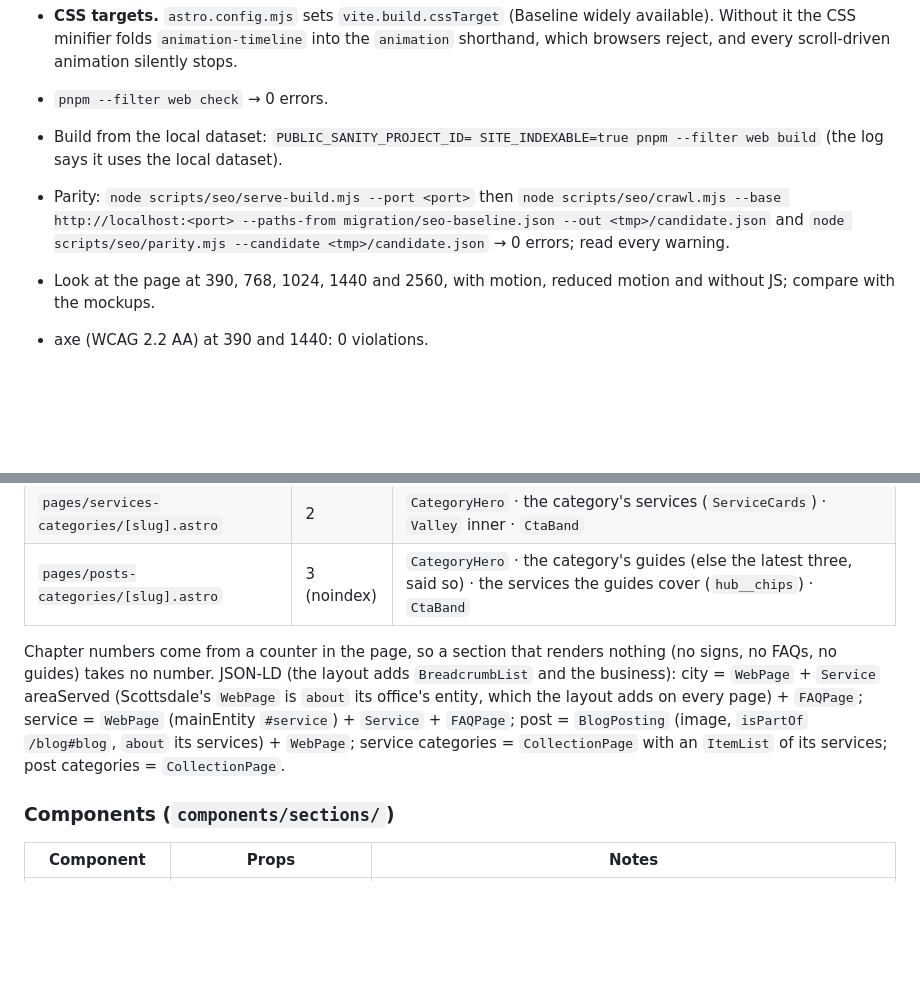
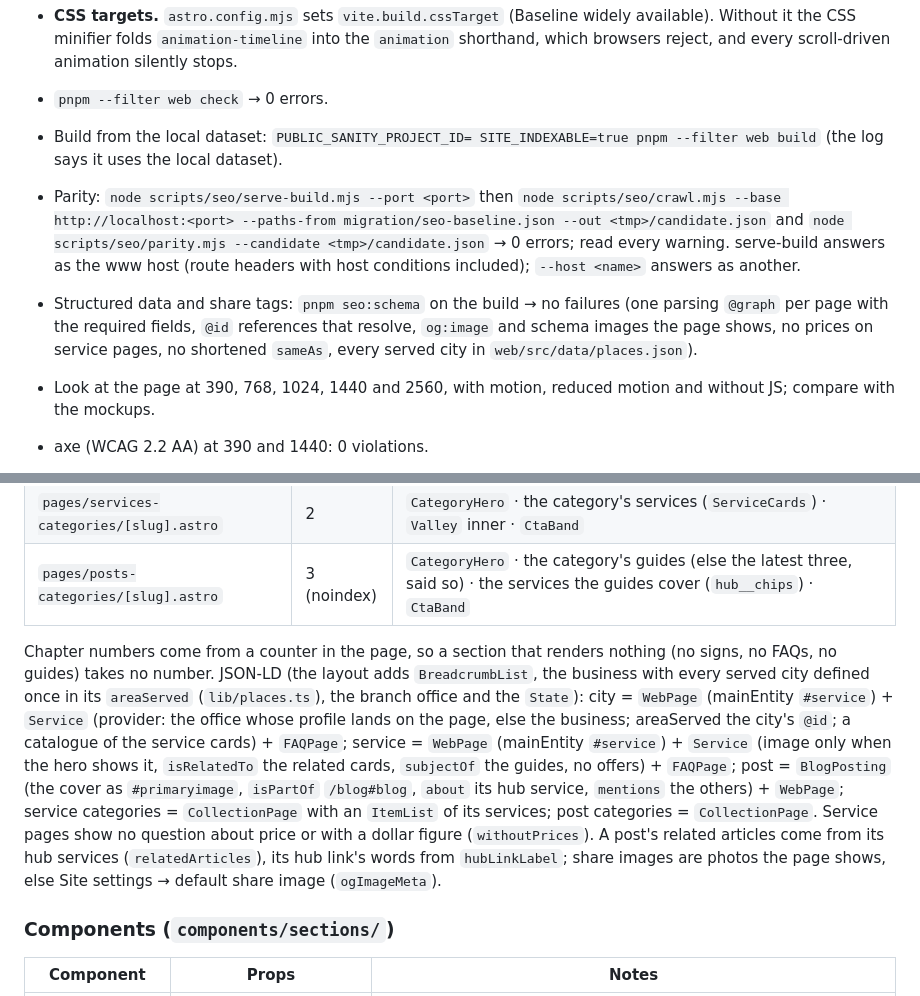
Before and after one commit to patrickcelaya/thewireguyelectric, a Markdown page: docs/DESIGN_SYSTEM.md, 2 parts joined by grey strips. Drawn GitHub-style; blank space fills up the shorter version.

Commit message:
Document the structured-data check and the template data rules
DESIGN_SYSTEM §12 gains `pnpm seo:schema` and serve-build's www emulation;
§13's JSON-LD summary now describes the city entities, the providers and
catalogues, the image rule, related articles by hub, hub-link labels and
share images.

Co-Authored-By: Claude Opus 5.5 <noreply@anthropic.com>
Claude-Session: https://claude.ai/code/session_01HRT4NHw4cWpEoSFvUkaBZm

```diff
--- a/docs/DESIGN_SYSTEM.md
+++ b/docs/DESIGN_SYSTEM.md
@@ -322,7 +322,8 @@ Two build details every page relies on:
 
 - `pnpm --filter web check` → 0 errors.
 - Build from the local dataset: `PUBLIC_SANITY_PROJECT_ID= SITE_INDEXABLE=true pnpm --filter web build` (the log says it uses the local dataset).
-- Parity: `node scripts/seo/serve-build.mjs --port <port>` then `node scripts/seo/crawl.mjs --base http://localhost:<port> --paths-from migration/seo-baseline.json --out <tmp>/candidate.json` and `node scripts/seo/parity.mjs --candidate <tmp>/candidate.json` → 0 errors; read every warning.
+- Parity: `node scripts/seo/serve-build.mjs --port <port>` then `node scripts/seo/crawl.mjs --base http://localhost:<port> --paths-from migration/seo-baseline.json --out <tmp>/candidate.json` and `node scripts/seo/parity.mjs --candidate <tmp>/candidate.json` → 0 errors; read every warning. serve-build answers as the www host (route headers with host conditions included); `--host <name>` answers as another.
+- Structured data and share tags: `pnpm seo:schema` on the build → no failures (one parsing `@graph` per page with the required fields, `@id` references that resolve, `og:image` and schema images the page shows, no prices on service pages, no shortened `sameAs`, every served city in `web/src/data/places.json`).
 - Look at the page at 390, 768, 1024, 1440 and 2560, with motion, reduced motion and without JS; compare with the mockups.
 - axe (WCAG 2.2 AA) at 390 and 1440: 0 violations.
 - The page also renders from the Sanity production dataset (stale until re-import): every component tolerates missing fields.
@@ -341,7 +342,7 @@ The four collection routes render the round-5 Gilbert (`city.html`) and Panels (
 | `pages/services-categories/[slug].astro` | 2 | `CategoryHero` · the category's services (`ServiceCards`) · `Valley` inner · `CtaBand` |
 | `pages/posts-categories/[slug].astro` | 3 (noindex) | `CategoryHero` · the category's guides (else the latest three, said so) · the services the guides cover (`hub__chips`) · `CtaBand` |
 
-Chapter numbers come from a counter in the page, so a section that renders nothing (no signs, no FAQs, no guides) takes no number. JSON-LD (the layout adds `BreadcrumbList` and the business): city = `WebPage` + `Service` areaServed (Scottsdale's `WebPage` is `about` its office's entity, which the layout adds on every page) + `FAQPage`; service = `WebPage` (mainEntity `#service`) + `Service` + `FAQPage`; post = `BlogPosting` (image, `isPartOf` `/blog#blog`, `about` its services) + `WebPage`; service categories = `CollectionPage` with an `ItemList` of its services; post categories = `CollectionPage`.
+Chapter numbers come from a counter in the page, so a section that renders nothing (no signs, no FAQs, no guides) takes no number. JSON-LD (the layout adds `BreadcrumbList`, the business with every served city defined once in its `areaServed` (`lib/places.ts`), the branch office and the `State`): city = `WebPage` (mainEntity `#service`) + `Service` (provider: the office whose profile lands on the page, else the business; areaServed the city's `@id`; a catalogue of the service cards) + `FAQPage`; service = `WebPage` (mainEntity `#service`) + `Service` (image only when the hero shows it, `isRelatedTo` the related cards, `subjectOf` the guides, no offers) + `FAQPage`; post = `BlogPosting` (the cover as `#primaryimage`, `isPartOf` `/blog#blog`, `about` its hub service, `mentions` the others) + `WebPage`; service categories = `CollectionPage` with an `ItemList` of its services; post categories = `CollectionPage`. Service pages show no question about price or with a dollar figure (`withoutPrices`). A post's related articles come from its hub services (`relatedArticles`), its hub link's words from `hubLinkLabel`; share images are photos the page shows, else Site settings → default share image (`ogImageMeta`).
 
 ### Components (`components/sections/`)
 
```
